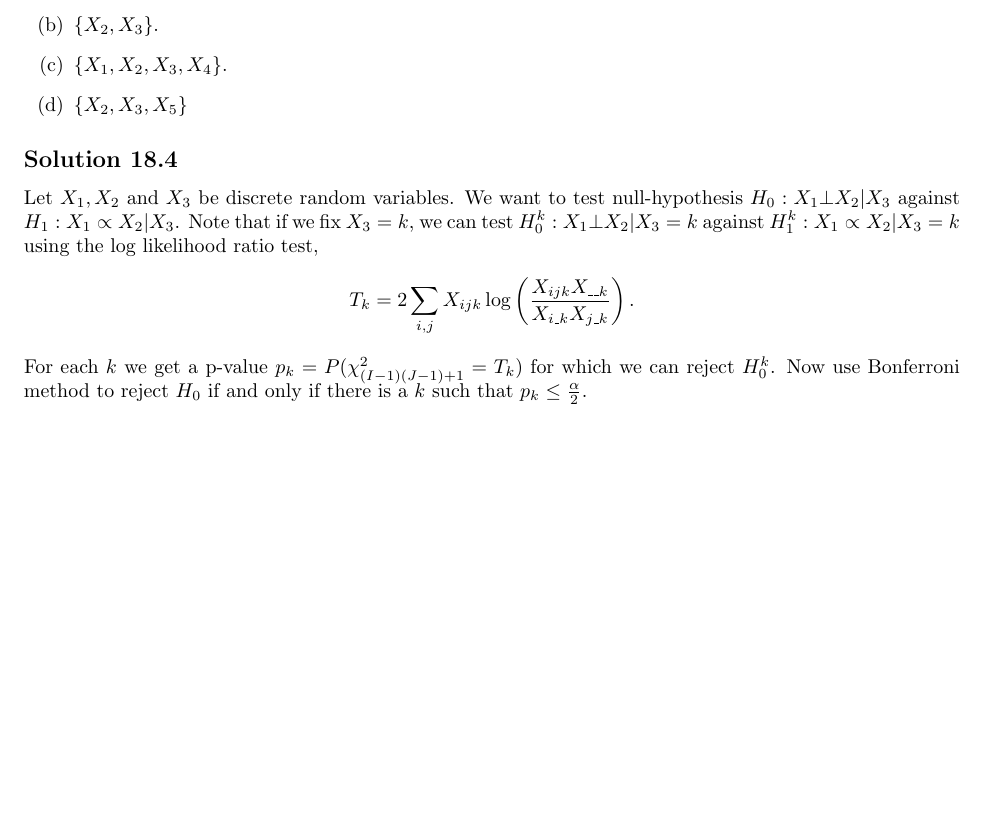
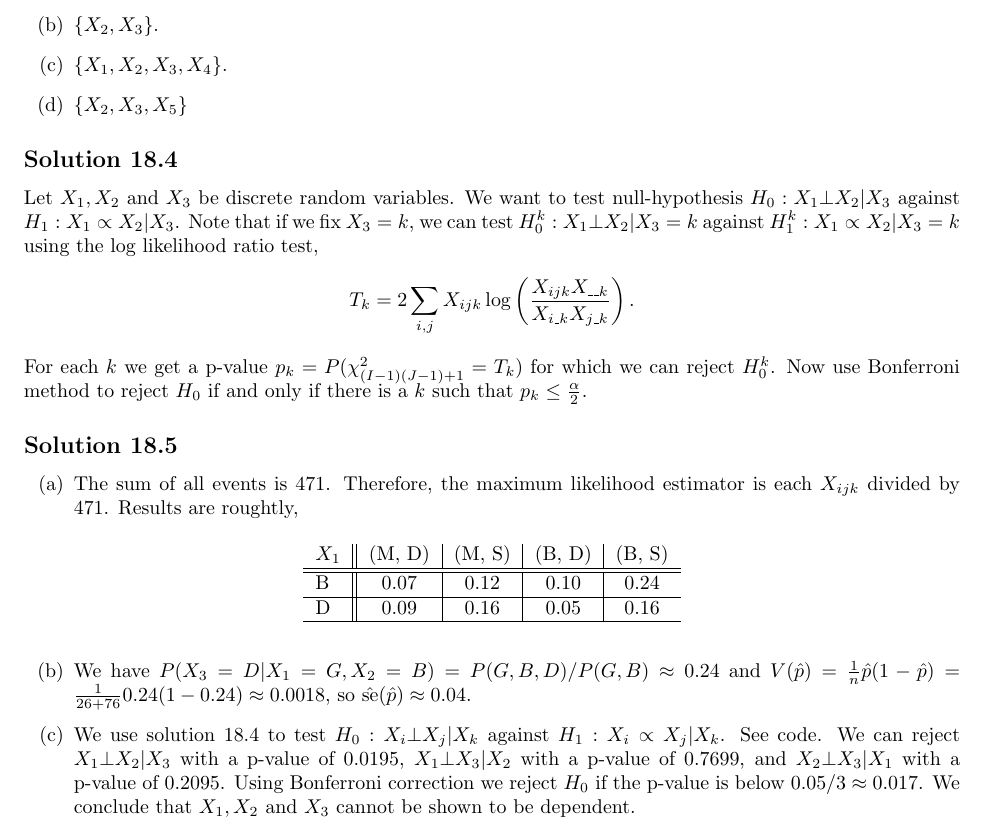
Before and after one commit to noudald/all-of-statistics, a LaTeX document (main.tex, which reads ch18.tex): part of page 65 of 65, cut so that both start at the same text, the shorter picture padded with empty space. Compiled offline with pdfLaTeX.

Commit message:
Solution 18.5

```diff
--- a/ch18.tex
+++ b/ch18.tex
@@ -78,3 +78,26 @@ Note that if we fix $X_3 = k$, we can test $H_0^{k}: X_1 \bot X_2 | X_3 = k$ aga
 \end{equation*}
 For each $k$ we get a p-value $p_k = P(\chi^2_{(I-1)(J-1) + 1} = T_k)$ for which we can reject $H_0^{k}$.
 Now use Bonferroni method to reject $H_0$ if and only if there is a $k$ such that $p_k \leq \frac{\alpha}{2}$.
+
+
+\subsection*{Solution 18.5}
+
+\begin{itemize}
+    \item[(a)] The sum of all events is $471$.
+        Therefore, the maximum likelihood estimator is each $X_{ijk}$ divided by $471$.
+        Results are roughtly,
+        \begin{table}[H]
+            \centering
+            \begin{tabular}{l||c|c|c|c}
+                $X_1$ & (M, D) & (M, S) & (B, D) & (B, S) \\ \hline \hline
+                B     & 0.07   & 0.12   & 0.10   & 0.24   \\ \hline
+                D     & 0.09   & 0.16   & 0.05   & 0.16   \\ \hline
+            \end{tabular}
+        \end{table}
+    \item[(b)] We have $P(X_3 = D | X_1 = G, X_2 = B) = P(G, B, D) / P(G, B) \approx 0.24$ and $V(\hat{p}) = \frac{1}{n} \hat{p}(1 - \hat{p}) = \frac{1}{26 + 76} 0.24 (1 - 0.24) \approx 0.0018$, so $\hat{\mathrm{se}}(\hat{p}) \approx 0.04$.
+    \item[(c)] We use solution 18.4 to test $H_0: X_i \bot X_j | X_k$ against $H_1: X_i \propto X_j | X_k$.
+        See code.
+        We can reject $X_1 \bot X_2 | X_3$ with a p-value of $0.0195$, $X_1 \bot X_3 | X_2$ with a p-value of $0.7699$, and $X_2 \bot X_3 | X_1$ with a p-value of $0.2095$.
+        Using Bonferroni correction we reject $H_0$ if the p-value is below $0.05 / 3 \approx 0.017$.
+        We conclude that $X_1, X_2$ and $X_3$ cannot be shown to be dependent.
+\end{itemize}
```
